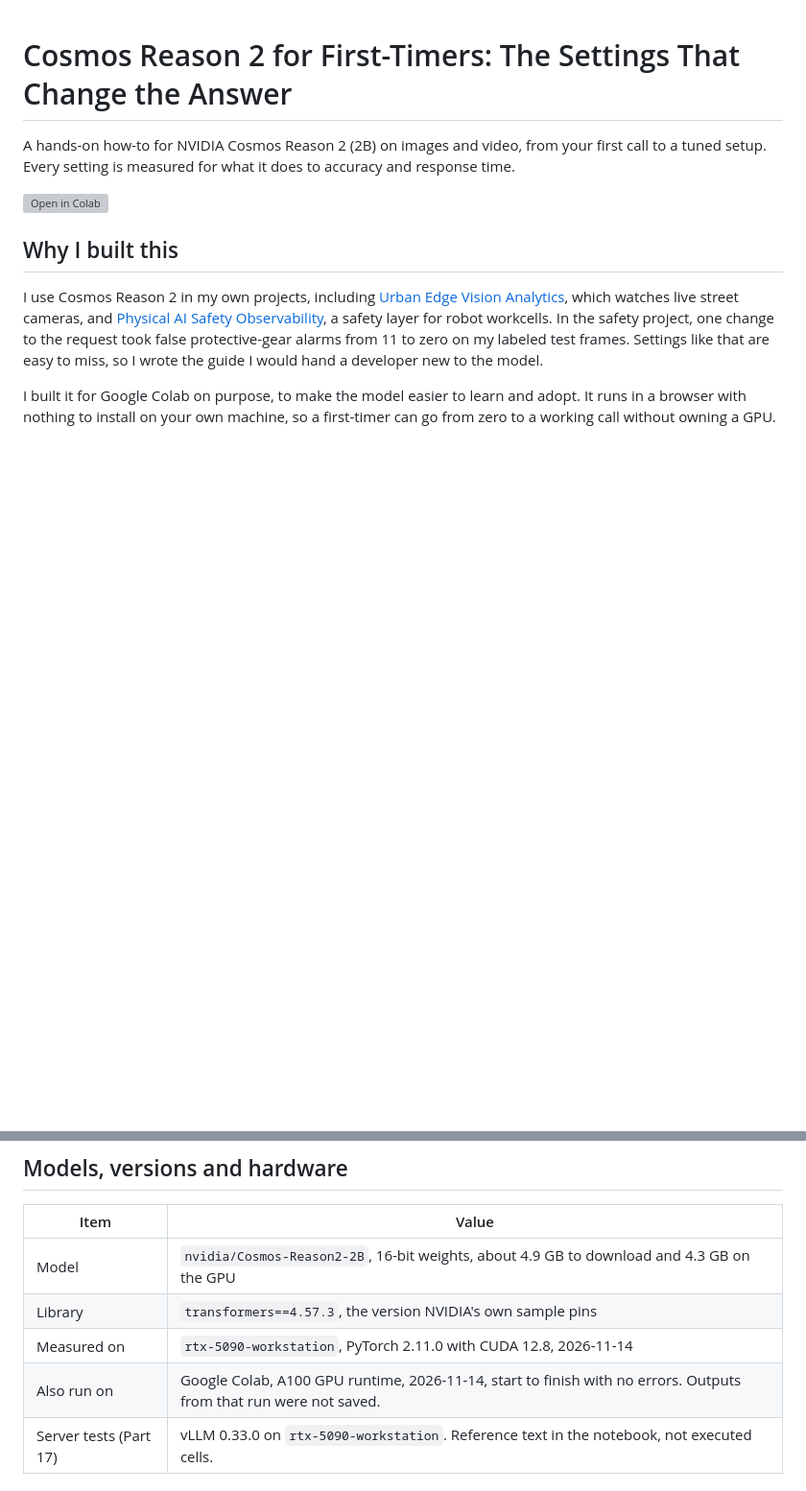
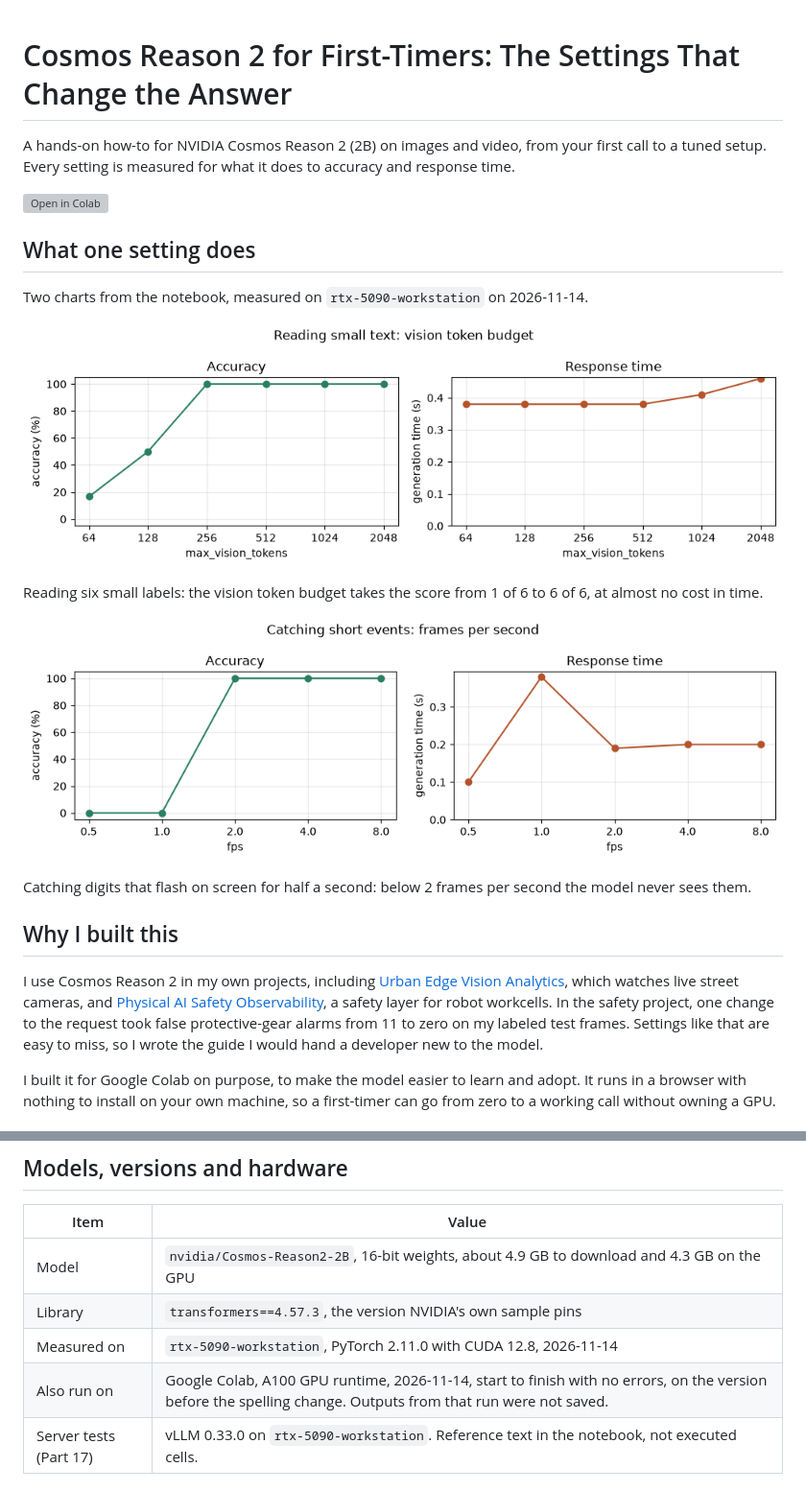
Before and after one commit to obiedeh/cosmos-reason2-first-timers-guide, a Markdown page: README.md, 2 parts joined by grey strips. Shown at 96% size. GitHub-like rendering; pictures changed too: docs/figures/frames_per_second.png (added), docs/figures/vision_token_budget.png (added); blank space fills up the shorter version; grey boxes are pictures that could not be loaded.

Commit message:
Add two measured charts to the README

```diff
--- a/README.md
+++ b/README.md
@@ -3,6 +3,18 @@
 A hands-on how-to for NVIDIA Cosmos Reason 2 (2B) on images and video, from your first call to a tuned setup. Every setting is measured for what it does to accuracy and response time.
 
 [![Open in Colab](https://colab.research.google.com/assets/colab-badge.svg)](https://colab.research.google.com/github/obiedeh/cosmos-reason2-first-timers-guide/blob/main/cosmos_reason2_first_timers_guide.ipynb)
+
+## What one setting does
+
+Two charts from the notebook, measured on `rtx-5090-workstation` on 2026-11-14.
+
+![Reading small text: accuracy rises from 17% at 64 vision tokens to 100% at 256, while response time stays near 0.4 seconds](docs/figures/vision_token_budget.png)
+
+Reading six small labels: the vision token budget takes the score from 1 of 6 to 6 of 6, at almost no cost in time.
+
+![Catching short events: accuracy is 0% at 0.5 and 1 frame per second and 100% from 2 frames per second](docs/figures/frames_per_second.png)
+
+Catching digits that flash on screen for half a second: below 2 frames per second the model never sees them.
 
 ## Why I built this
 
@@ -81,7 +93,7 @@ The notebook downloads about 50 MB of NVIDIA's sample footage from NVIDIA's own
 | Model | `nvidia/Cosmos-Reason2-2B`, 16-bit weights, about 4.9 GB to download and 4.3 GB on the GPU |
 | Library | `transformers==4.57.3`, the version NVIDIA's own sample pins |
 | Measured on | `rtx-5090-workstation`, PyTorch 2.11.0 with CUDA 12.8, 2026-11-14 |
-| Also run on | Google Colab, A100 GPU runtime, 2026-11-14, start to finish with no errors. Outputs from that run were not saved. |
+| Also run on | Google Colab, A100 GPU runtime, 2026-11-14, start to finish with no errors, on the version before the spelling change. Outputs from that run were not saved. |
 | Server tests (Part 17) | vLLM 0.33.0 on `rtx-5090-workstation`. Reference text in the notebook, not executed cells. |
 
 ## How it works
```
Also changed, not shown: CHANGELOG.md (+1 -0 lines), 1 other file.
